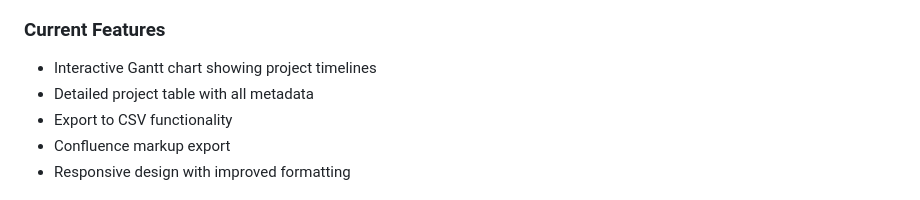
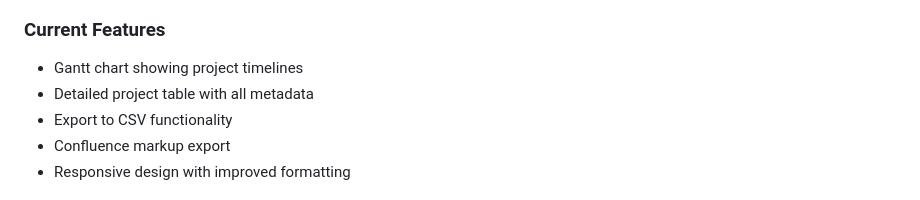
Before and after one commit to davidroche7/Roadmapv2, a Markdown page: README.md, the part around one of its changes. GitHub-like rendering.

```diff
--- a/README.md
+++ b/README.md
@@ -29,7 +31,7 @@ The current implementation provides a client-side rendered roadmap based on JSON
 3. No build process or server-side rendering required
 
 ### Current Features
-- Interactive Gantt chart showing project timelines
+- Gantt chart showing project timelines
 - Detailed project table with all metadata
 - Export to CSV functionality
 - Confluence markup export
```
Also changed, not shown: other parts of README.md (+3 -1 lines).
